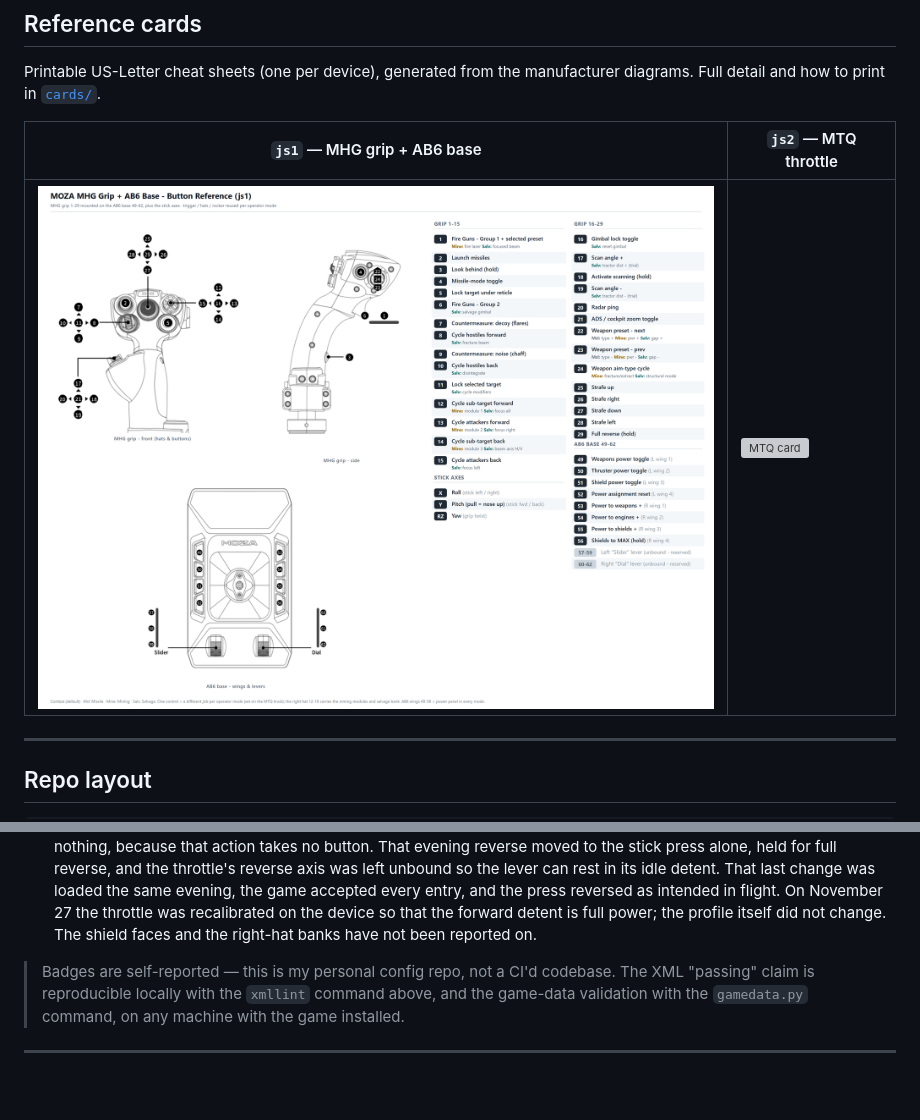
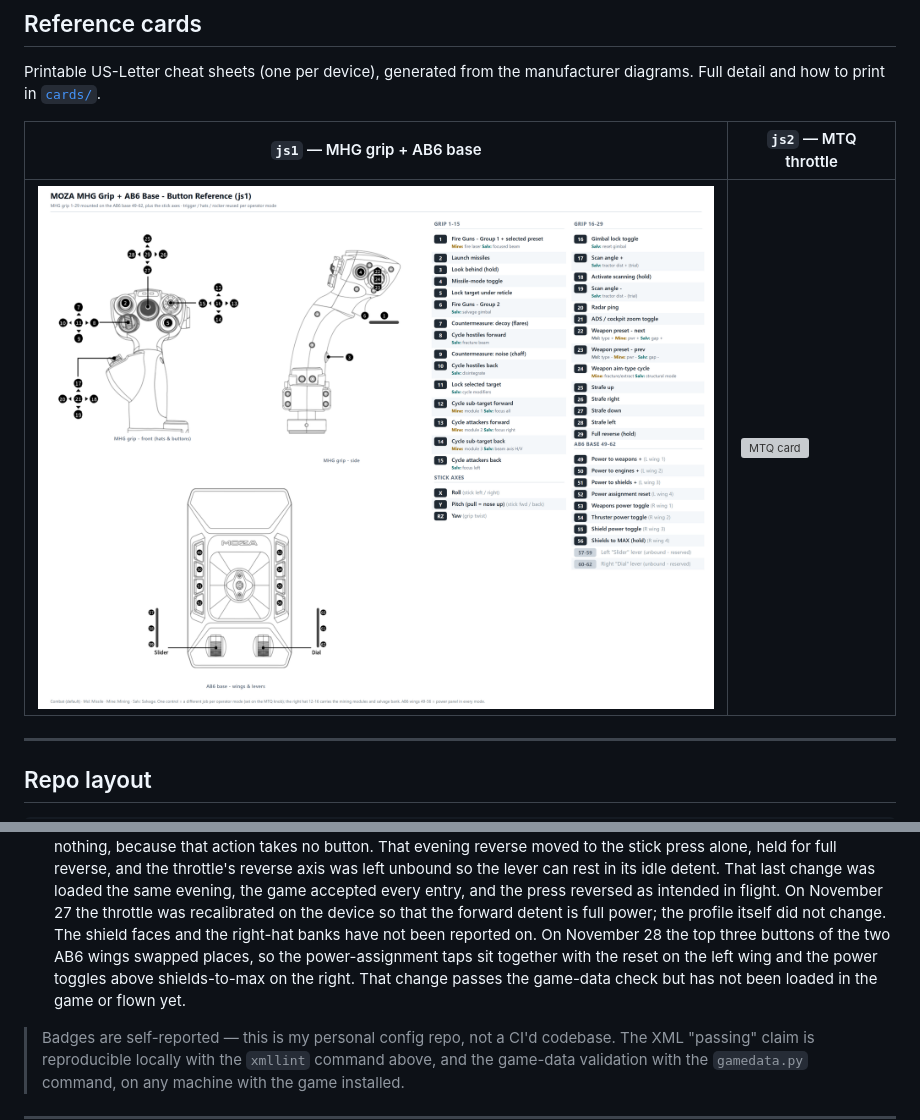
Before and after one commit to bshehram/starcitizen-moza-hotas, a Markdown page: README.md, 2 parts joined by grey strips. Drawn GitHub-style; pictures changed too: cards/MOZA_MHG_AB6_ref.png; blank space fills up the shorter version; grey boxes are pictures that could not be loaded.

```diff
--- a/README.md
+++ b/README.md
@@ -190,7 +190,10 @@ on a Mac.
   loaded the same evening, the game accepted every entry, and the press reversed as intended in
   flight. On November 27 the throttle was recalibrated on the device so that the forward detent is
   full power; the profile itself did not change. The shield faces and the right-hat banks have not
-  been reported on.
+  been reported on. On November 28 the top three buttons of the two AB6 wings swapped places, so
+  the power-assignment taps sit together with the reset on the left wing and the power toggles
+  above shields-to-max on the right. That change passes the game-data check but has not been
+  loaded in the game or flown yet.
 
 > Badges are self-reported — this is my personal config repo, not a CI'd codebase. The XML
 > "passing" claim is reproducible locally with the `xmllint` command above, and the game-data
```
Also changed, not shown: CLAUDE.md (+26 -8 lines), dashboard/RIG.md (+5 -5 lines), 14 other files.
